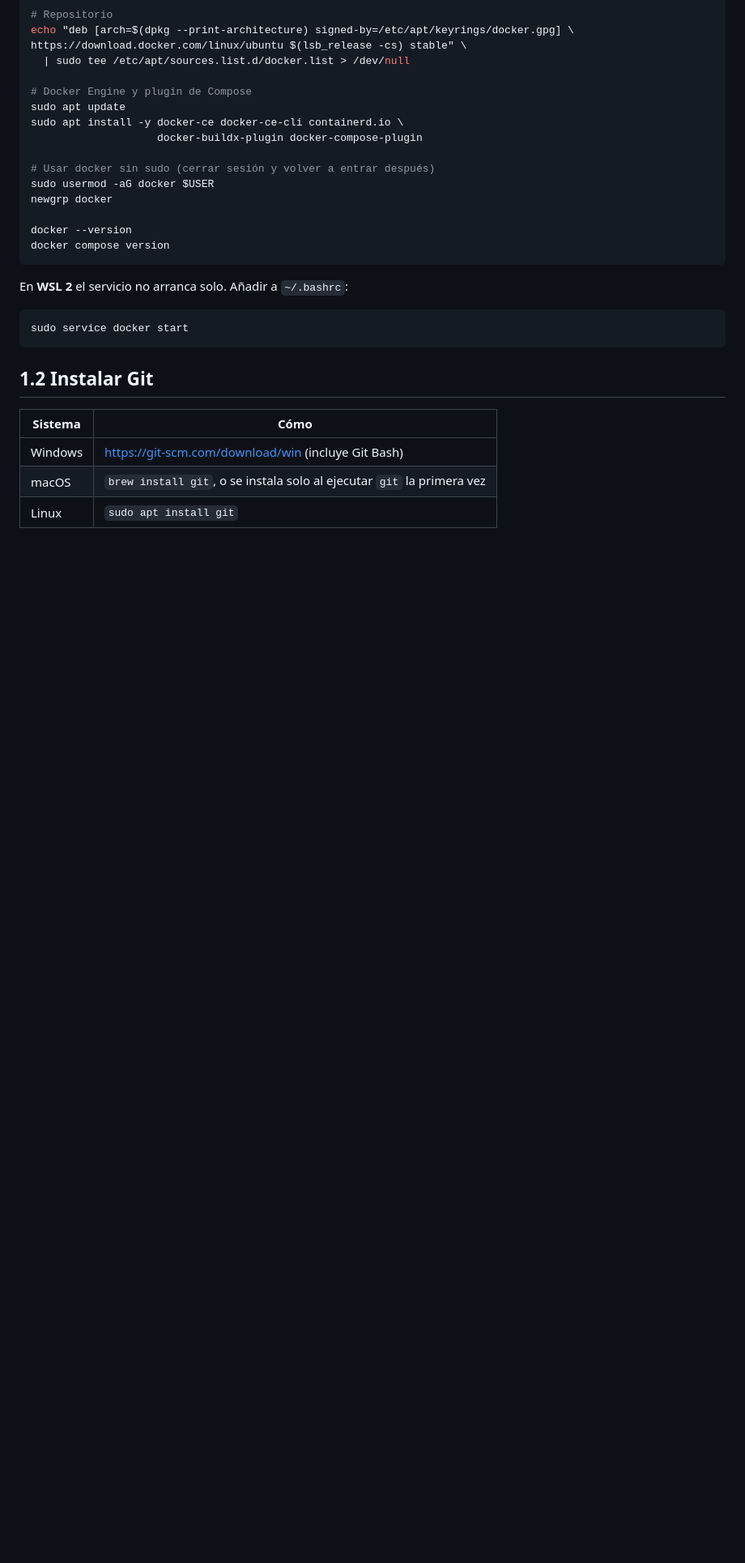
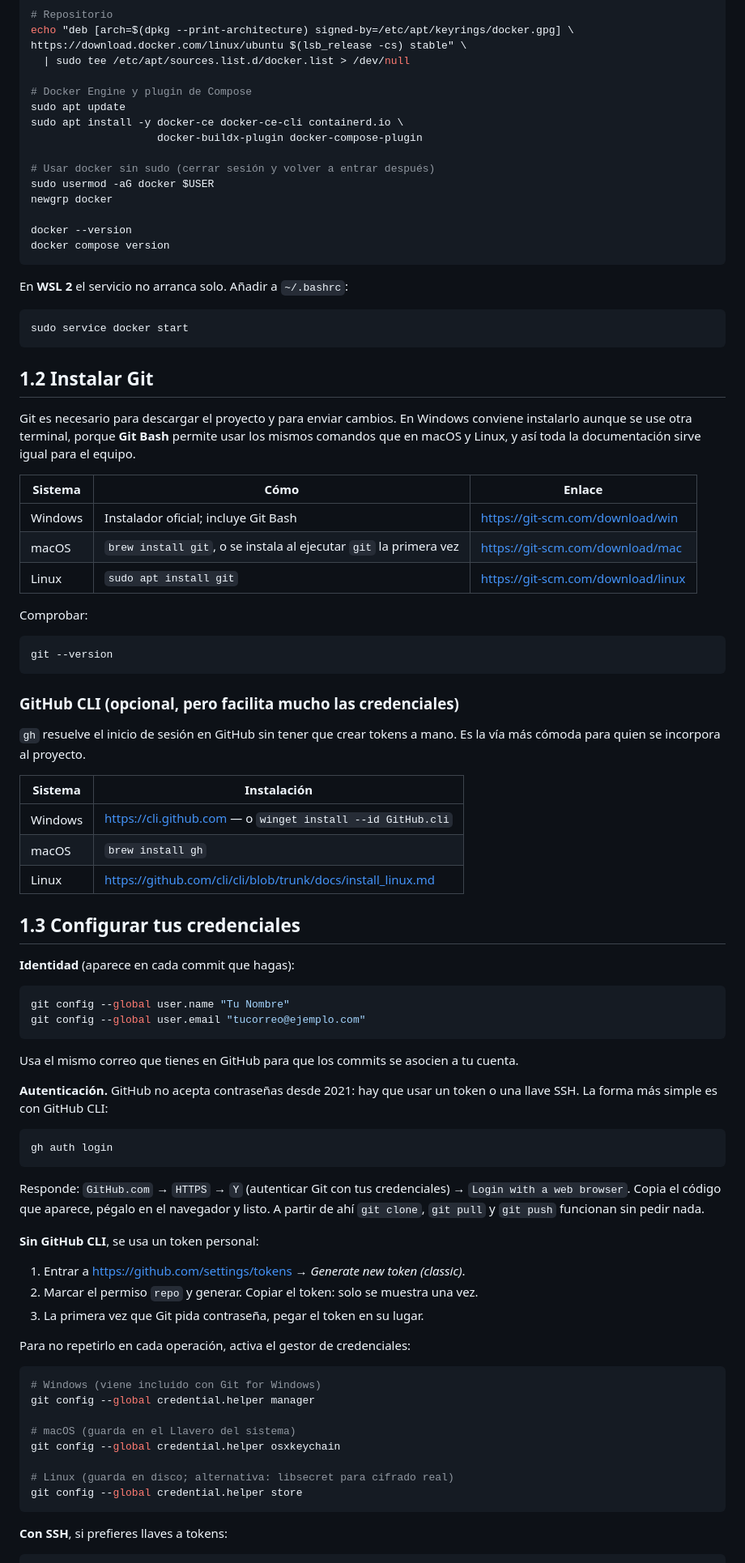
Before and after one commit to francisco-J-perez-M/SistemaGYM, a Markdown page: README.md, the part around one of its changes. Shown at 81% size. GitHub-like rendering; blank space fills up the shorter version.

````diff
--- a/README.md
+++ b/README.md
@@ -110,8 +111,73 @@ sudo service docker start
 
 ## 1.2 Instalar Git
 
-| Sistema | Cómo |
+Git es necesario para descargar el proyecto y para enviar cambios. En Windows conviene
+instalarlo aunque se use otra terminal, porque **Git Bash** permite usar los mismos
+comandos que en macOS y Linux, y así toda la documentación sirve igual para el equipo.
+
+| Sistema | Cómo | Enlace |
+|---|---|---|
+| Windows | Instalador oficial; incluye Git Bash | https://git-scm.com/download/win |
+| macOS | `brew install git`, o se instala al ejecutar `git` la primera vez | https://git-scm.com/download/mac |
+| Linux | `sudo apt install git` | https://git-scm.com/download/linux |
+
+Comprobar:
+
+```bash
+git --version
+```
+
+### GitHub CLI (opcional, pero facilita mucho las credenciales)
+
+`gh` resuelve el inicio de sesión en GitHub sin tener que crear tokens a mano. Es la vía
+más cómoda para quien se incorpora al proyecto.
+
+| Sistema | Instalación |
 |---|---|
-| Windows | https://git-scm.com/download/win (incluye Git Bash) |
-| macOS | `brew install git`, o se instala solo al ejecutar `git` la primera vez |
-| Linux | `sudo apt install git` |
+| Windows | https://cli.github.com — o `winget install --id GitHub.cli` |
+| macOS | `brew install gh` |
+| Linux | https://github.com/cli/cli/blob/trunk/docs/install_linux.md |
+
+## 1.3 Configurar tus credenciales
+
+**Identidad** (aparece en cada commit que hagas):
+
+```bash
+git config --global user.name "Tu Nombre"
+git config --global user.email "tucorreo@ejemplo.com"
+```
+
+Usa el mismo correo que tienes en GitHub para que los commits se asocien a tu cuenta.
+
+**Autenticación.** GitHub no acepta contraseñas desde 2021: hay que usar un token o una
+llave SSH. La forma más simple es con GitHub CLI:
+
+```bash
+gh auth login
+```
+
+Responde: `GitHub.com` → `HTTPS` → `Y` (autenticar Git con tus credenciales) → `Login
+with a web browser`. Copia el código que aparece, pégalo en el navegador y listo. A
+partir de ahí `git clone`, `git pull` y `git push` funcionan sin pedir nada.
+
+**Sin GitHub CLI**, se usa un token personal:
+
+1. Entrar a https://github.com/settings/tokens → *Generate new token (classic)*.
+2. Marcar el permiso `repo` y generar. Copiar el token: solo se muestra una vez.
+3. La primera vez que Git pida contraseña, pegar el token en su lugar.
+
+Para no repetirlo en cada operación, activa el gestor de credenciales:
+
+```bash
+# Windows (viene incluido con Git for Windows)
+git config --global credential.helper manager
+
+# macOS (guarda en el Llavero del sistema)
+git config --global credential.helper osxkeychain
+
+# Linux (guarda en disco; alternativa: libsecret para cifrado real)
+git config --global credential.helper store
+```
+
+**Con SSH**, si prefieres llaves a tokens:
+
````
Also changed, not shown: other parts of README.md (+42 -0 lines), CHANGELOG.md (added, +247 -0 lines), doc/README.md (+1 -0 lines).
